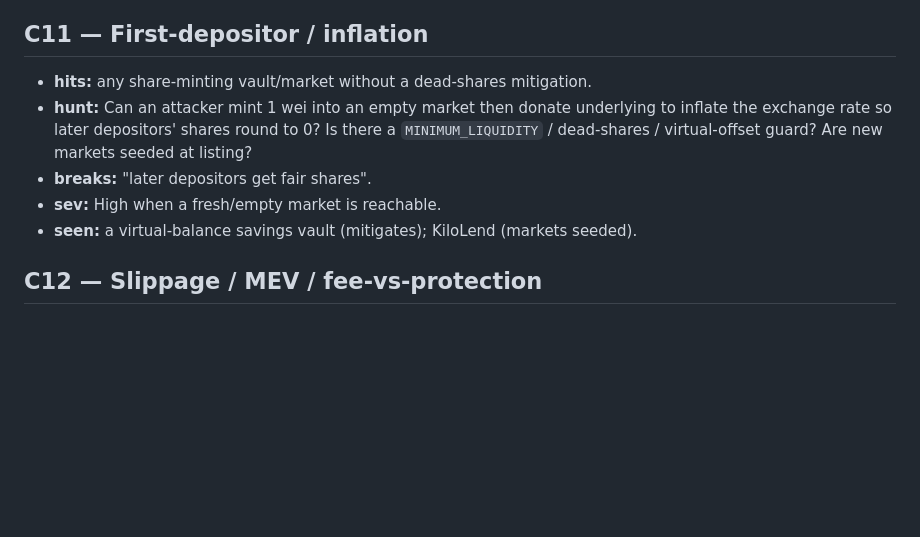
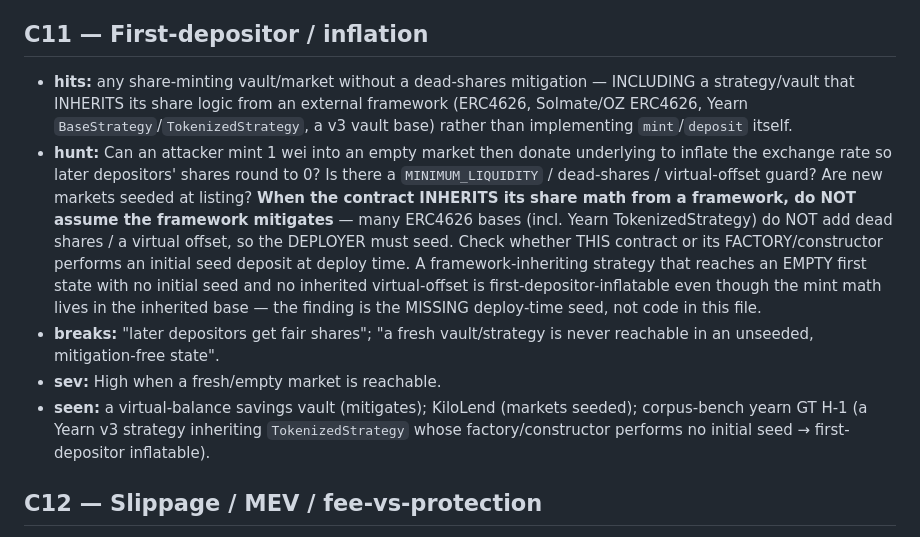
Before and after one commit to Replikanti/agentis-colonies, a Markdown page: dark-factory/auditor/bug-taxonomy.md, the part around the change. Rendered like a GitHub page; blank space fills up the shorter version.

Commit message:
feat(dark-factory): sharpen C11 (first-depositor) for framework-inherited share vaults — catches yearn H-1 (#1820)
Capability probe on an UNTUNED corpus target (yearn — no class derived from it): full
discovery found yearn H-2 (fb=2) via existing C1, but MISSED H-1 (fb=1, elite — only 2
watsons found it). Diagnosis: H-1 is a Yearn v3 strategy inheriting TokenizedStrategy's
share logic; the inflation vuln is the ABSENCE of an initial seed deposit in the
strategy/factory (the mint math lives in the inherited framework, out of the hunted
file). C11's hunt was framed for a vault that IMPLEMENTS shares itself, so a
framework-inheriting strategy read on its own reads 'no inflation code here → SAFE', and
the framework is wrongly assumed to mitigate.

Sharpen C11: for a vault/strategy that INHERITS its share logic from a framework (ERC4626,
Yearn BaseStrategy/TokenizedStrategy, a v3 base), do NOT assume the framework seeds/mitigates
— check whether THIS contract or its FACTORY/constructor performs an initial seed deposit;
an unseeded framework-inheriting strategy with no inherited virtual offset is
first-depositor-inflatable and the finding is the MISSING deploy-time seed. A genuinely
general, recurring pattern (Yearn/framework-based strategy ecosystems).

Validated: re-hunting C11 on yearn (Strategy.sol + StrategyFactory.sol) the hunter now
names H-1 at StrategyFactory:newStrategy + Strategy:constructor (High), and independently
works through the TokenizedStrategy profit-lock defence (donate within profitLimitRatio,
skip profitMaxUnlockTime — the exact subtlety that made this fb=1 elite), writes a full
Foundry PoC (victim loses >=45%), and states the fix — deep tracing, not parroting.

Content-only (bug-taxonomy.md). Refs #1799.

Co-authored-by: Claude Fable 5 <noreply@anthropic.com>

```diff
--- a/dark-factory/auditor/bug-taxonomy.md
+++ b/dark-factory/auditor/bug-taxonomy.md
@@ -83,11 +83,11 @@ Format per class: **hits** (protocol shapes where it lives) · **hunt** (the adv
 - **seen:** Hedgehog (Liquity fork — FeesRouter egress bounded-to-fee, clean); KiloLend (Compound — donation window closed, paused).
 
 ## C11 — First-depositor / inflation
-- **hits:** any share-minting vault/market without a dead-shares mitigation.
-- **hunt:** Can an attacker mint 1 wei into an empty market then donate underlying to inflate the exchange rate so later depositors' shares round to 0? Is there a `MINIMUM_LIQUIDITY` / dead-shares / virtual-offset guard? Are new markets seeded at listing?
-- **breaks:** "later depositors get fair shares".
+- **hits:** any share-minting vault/market without a dead-shares mitigation — INCLUDING a strategy/vault that INHERITS its share logic from an external framework (ERC4626, Solmate/OZ ERC4626, Yearn `BaseStrategy`/`TokenizedStrategy`, a v3 vault base) rather than implementing `mint`/`deposit` itself.
+- **hunt:** Can an attacker mint 1 wei into an empty market then donate underlying to inflate the exchange rate so later depositors' shares round to 0? Is there a `MINIMUM_LIQUIDITY` / dead-shares / virtual-offset guard? Are new markets seeded at listing? **When the contract INHERITS its share math from a framework, do NOT assume the framework mitigates** — many ERC4626 bases (incl. Yearn TokenizedStrategy) do NOT add dead shares / a virtual offset, so the DEPLOYER must seed. Check whether THIS contract or its FACTORY/constructor performs an initial seed deposit at deploy time. A framework-inheriting strategy that reaches an EMPTY first state with no initial seed and no inherited virtual-offset is first-depositor-inflatable even though the mint math lives in the inherited base — the finding is the MISSING deploy-time seed, not code in this file.
+- **breaks:** "later depositors get fair shares"; "a fresh vault/strategy is never reachable in an unseeded, mitigation-free state".
 - **sev:** High when a fresh/empty market is reachable.
-- **seen:** a virtual-balance savings vault (mitigates); KiloLend (markets seeded).
+- **seen:** a virtual-balance savings vault (mitigates); KiloLend (markets seeded); corpus-bench yearn GT H-1 (a Yearn v3 strategy inheriting `TokenizedStrategy` whose factory/constructor performs no initial seed → first-depositor inflatable).
 
 ## C12 — Slippage / MEV / fee-vs-protection
 - **hits:** swaps, withdrawals with user `minOut`, anything with a fee deducted around a user check.
```
